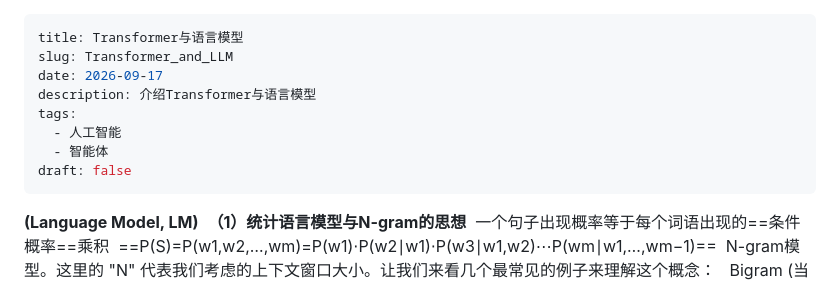
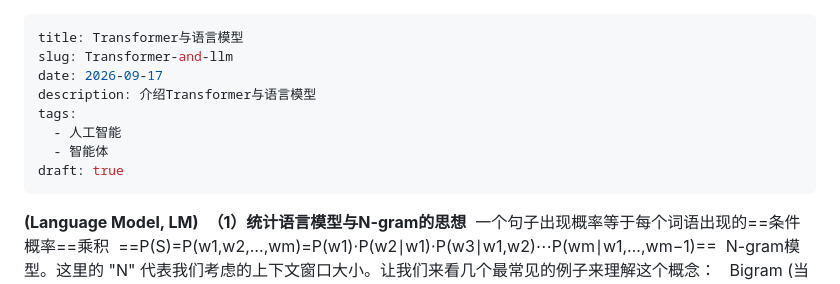
Before and after one commit to maguire2598/maguire2598.github.io, a Markdown page: content/notes/1.4-Transformer-LLM.md, the part around the change. Rendered like a GitHub page.

```diff
--- a/content/notes/1.4-Transformer-LLM.md
+++ b/content/notes/1.4-Transformer-LLM.md
@@ -1,12 +1,12 @@
 ---
 title: Transformer与语言模型
-slug: Transformer_and_LLM
+slug: Transformer-and-llm
 date: 2026-09-17
 description: 介绍Transformer与语言模型
 tags:
   - 人工智能
   - 智能体
-draft: false
+draft: true
 ---
  **(Language Model, LM)**
  **（1）统计语言模型与N-gram的思想**
```
